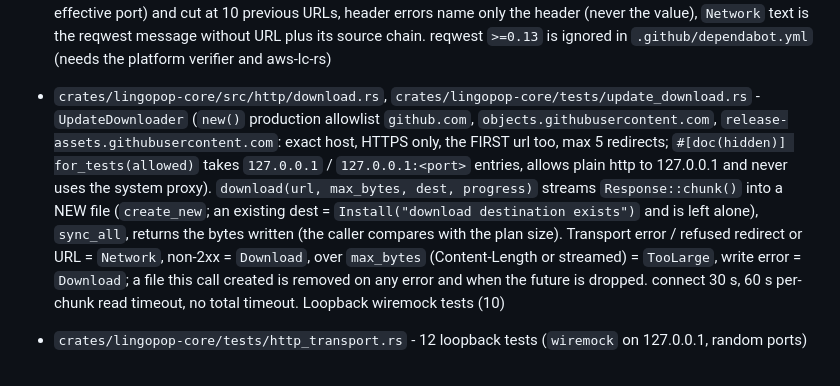
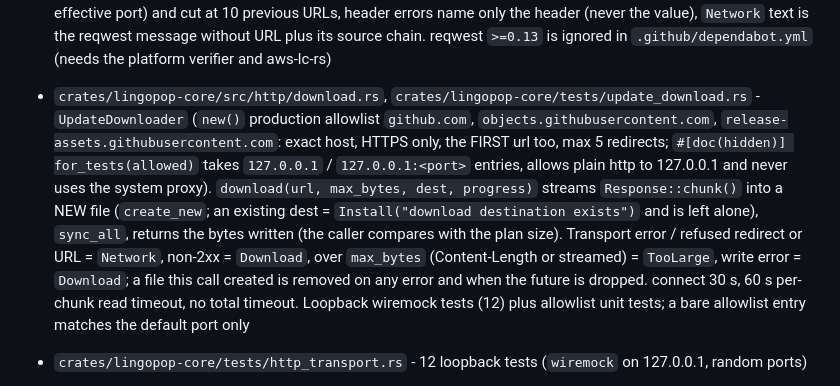
Before and after one commit to slucheninov/lingopop-app, a Markdown page: AGENTS.md, the part around the change. Drawn GitHub-style.

Commit message:
docs: update download test count in AGENTS.md

```diff
--- a/AGENTS.md
+++ b/AGENTS.md
@@ -59,7 +59,7 @@ Each task appends its own modules here in the same commit.
 - `crates/lingopop-core/src/errors.rs` - `TranslationError` (`user_summary` as a `UserMessage` = English catalog key + args, `user_detail` as a list of such lines joined by `english_lines`, the HTTP URL is redacted inside `user_detail`; every key exists in the mac catalog except `VERBATIM_KEY` pass-through lines, checked by a local-only test; `Display` = summary + detail), `UserMessage::english`, `FallbackInfo`, `redacted_url` (credentials, query, fragment stripped; `<redacted-url>` when unparsable, non-http(s) or hostless; a secret in the path is not detected), `debug_url` (for URL-valued settings in `Debug` output only scheme, host and port survive, e.g. `https://h.example:8443/`: user info, path, query and fragment are dropped, so a secret in the path never prints; an unparseable string prints as `<unparseable, N chars>` and a parseable non-http(s)/hostless one such as `user:secret` as `<non-http url, N chars>`, never verbatim); `TranslationError::Http`'s `Debug` prints its `url` through `debug_url` too, so a directly constructed variant cannot leak and `sanitized_http_body_detail` (response bodies are never echoed); hand-written `Debug` prints an HTTP body as its character count only; no error text ever contains an API key
 - `crates/lingopop-core/src/http/mod.rs` - the async HTTP seam (port of `ProviderHTTP.swift`): `Transport` trait (`async_trait`; transport failures are `TranslationError::Network`), `HttpMethod`, `HttpRequest` (`get`, case-insensitive `header`, `json_body`, `http1_only` flag + builder = no HTTP/2 for that request, default false; hand-written `Debug` prints `Referer` / `Origin` / `Location` values through `debug_url` and redacts `x-api-key` / `authorization` / `x-goog-api-key` / `ocp-apim-subscription-key`, prints the URL without its query and the body as a length only), `HttpResponse` (hand-written `Debug`: status and body length only, `HttpResponse { status: 200, body: <N bytes> }`), `perform` (2xx = body, anything else `TranslationError::Http` with a redacted URL, no retries), `json_post` (Content-Type first, compact UTF-8 JSON), `decode` (its `Decoding` text is only `Unexpected response shape` / `Invalid JSON` plus serde's line and column, never serde's message, which quotes response values), `mime_type` (JPEG by `FF D8 FF`, else PNG). `tokio` is a dev-dependency only
 - `crates/lingopop-core/src/http/reqwest_transport.rs` - `ReqwestTransport` (two clients from one `client_builder`, the second `http1_only()`, chosen by `HttpRequest::http1_only`; `new`, `without_system_proxy` for loopback tests so `HTTP_PROXY` cannot interfere), `HttpTimeouts` (default connect 30 s / read 30 s / total 60 s), `redirect_allowed`: reqwest 0.12.28 with rustls + webpki roots + ring only (no platform TLS; `system-proxy` only on Windows, see `Cargo.toml`), User-Agent `LingoPop/<VERSION>` (a request header overrides it), redirects followed only to the same origin as the original request (scheme, host case-insensitive, effective port) and cut at 10 previous URLs, header errors name only the header (never the value), `Network` text is the reqwest message without URL plus its source chain. reqwest `>=0.13` is ignored in `.github/dependabot.yml` (needs the platform verifier and aws-lc-rs)
-- `crates/lingopop-core/src/http/download.rs`, `crates/lingopop-core/tests/update_download.rs` - `UpdateDownloader` (`new()` production allowlist `github.com`, `objects.githubusercontent.com`, `release-assets.githubusercontent.com`: exact host, HTTPS only, the FIRST url too, max 5 redirects; `#[doc(hidden)] for_tests(allowed)` takes `127.0.0.1` / `127.0.0.1:<port>` entries, allows plain http to 127.0.0.1 and never uses the system proxy). `download(url, max_bytes, dest, progress)` streams `Response::chunk()` into a NEW file (`create_new`; an existing dest = `Install("download destination exists")` and is left alone), `sync_all`, returns the bytes written (the caller compares with the plan size). Transport error / refused redirect or URL = `Network`, non-2xx = `Download`, over `max_bytes` (Content-Length or streamed) = `TooLarge`, write error = `Download`; a file this call created is removed on any error and when the future is dropped. connect 30 s, 60 s per-chunk read timeout, no total timeout. Loopback wiremock tests (10)
+- `crates/lingopop-core/src/http/download.rs`, `crates/lingopop-core/tests/update_download.rs` - `UpdateDownloader` (`new()` production allowlist `github.com`, `objects.githubusercontent.com`, `release-assets.githubusercontent.com`: exact host, HTTPS only, the FIRST url too, max 5 redirects; `#[doc(hidden)] for_tests(allowed)` takes `127.0.0.1` / `127.0.0.1:<port>` entries, allows plain http to 127.0.0.1 and never uses the system proxy). `download(url, max_bytes, dest, progress)` streams `Response::chunk()` into a NEW file (`create_new`; an existing dest = `Install("download destination exists")` and is left alone), `sync_all`, returns the bytes written (the caller compares with the plan size). Transport error / refused redirect or URL = `Network`, non-2xx = `Download`, over `max_bytes` (Content-Length or streamed) = `TooLarge`, write error = `Download`; a file this call created is removed on any error and when the future is dropped. connect 30 s, 60 s per-chunk read timeout, no total timeout. Loopback wiremock tests (12) plus allowlist unit tests; a bare allowlist entry matches the default port only
 - `crates/lingopop-core/tests/http_transport.rs` - 12 loopback tests (`wiremock` on 127.0.0.1, random ports)
 - `crates/lingopop-core/src/http/endpoint.rs` - `endpoint(base_url, default_base_url, path, query)`: exact `ProviderHTTP.endpoint` semantics (trim, empty = default, HTTPS only, scheme checked before host, userinfo / query / fragment of the base dropped, trailing slashes of the base path stripped, form-encoded query pairs)
 - `crates/lingopop-core/src/http/fake.rs` - `FakeTransport` (always compiled, reused by Phases 3-4): closure handler, `json(status, body)`, `by_host(routes)`, `requests()` in order
```
